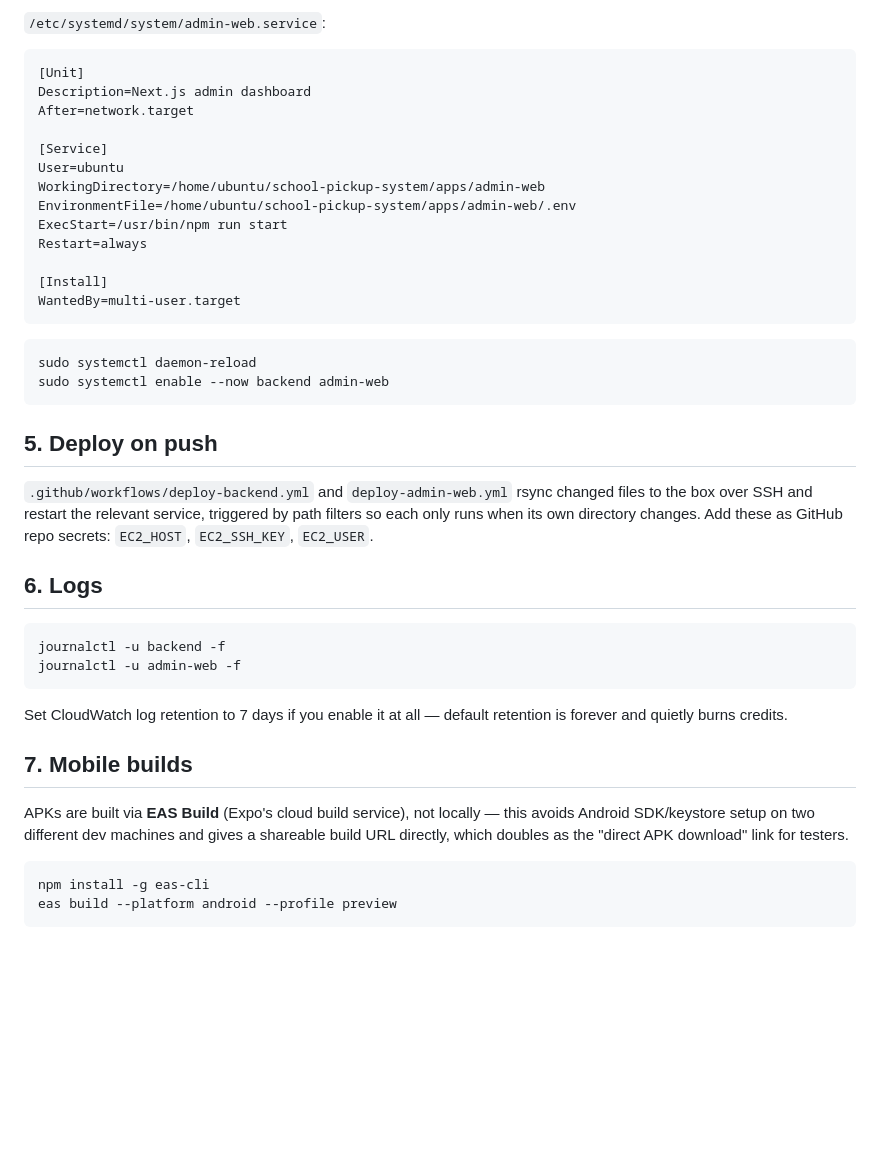
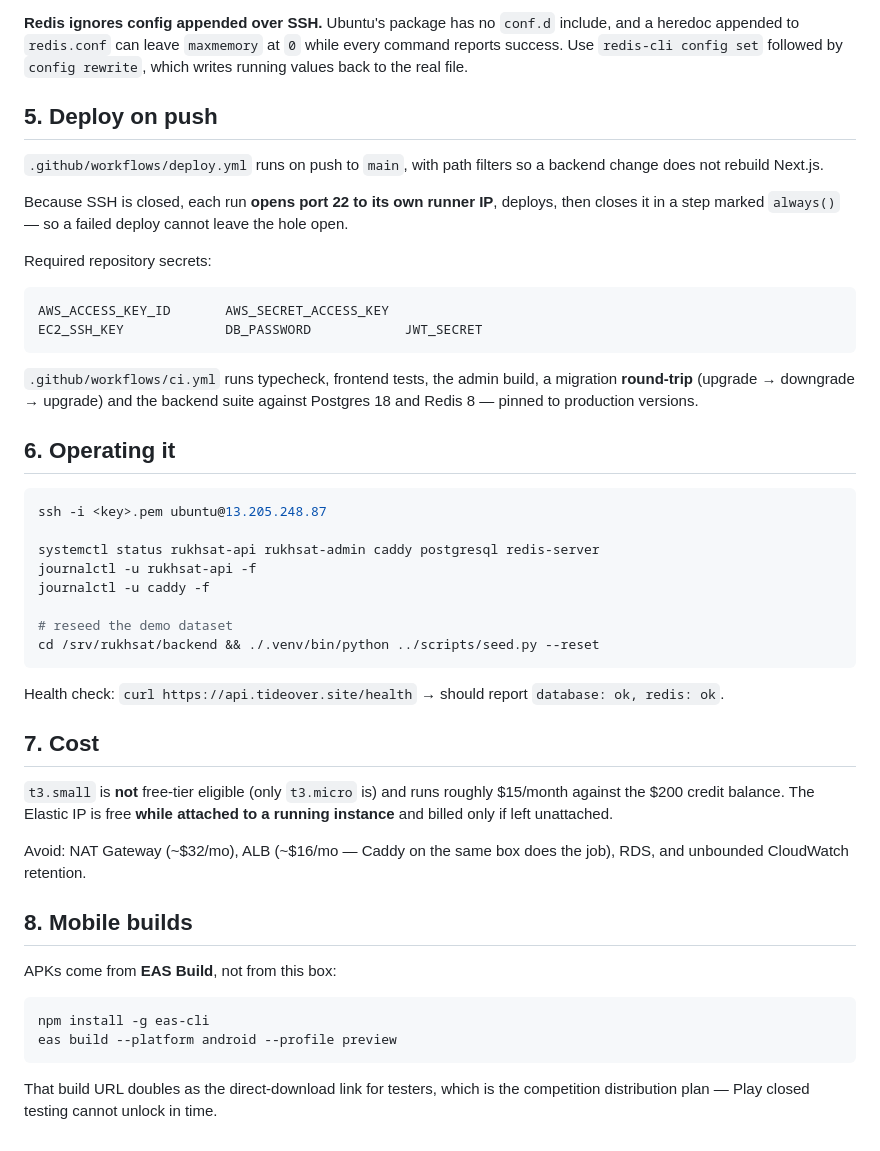
Before and after one commit to Tehman700/Pasha_ICT_Project, a Markdown page: docs/DEPLOYMENT.md, the part around one of its changes. Drawn GitHub-style; blank space fills up the shorter version.

````diff
--- a/docs/DEPLOYMENT.md
+++ b/docs/DEPLOYMENT.md
@@ -72,43 +89,61 @@ WantedBy=multi-user.target
-`/etc/systemd/system/admin-web.service`:
-```ini
-[Unit]
-Description=Next.js admin dashboard
-After=network.target
-
-[Service]
-User=ubuntu
-WorkingDirectory=/home/ubuntu/school-pickup-system/apps/admin-web
-EnvironmentFile=/home/ubuntu/school-pickup-system/apps/admin-web/.env
-ExecStart=/usr/bin/npm run start
-Restart=always
-
-[Install]
-WantedBy=multi-user.target
-```
-
-```bash
-sudo systemctl daemon-reload
-sudo systemctl enable --now backend admin-web
-```
+**Redis ignores config appended over SSH.** Ubuntu's package has no `conf.d`
+include, and a heredoc appended to `redis.conf` can leave `maxmemory` at `0`
+while every command reports success. Use `redis-cli config set` followed by
+`config rewrite`, which writes running values back to the real file.
 
 ## 5. Deploy on push
 
-`.github/workflows/deploy-backend.yml` and `deploy-admin-web.yml` rsync changed files to the box over SSH and restart the relevant service, triggered by path filters so each only runs when its own directory changes. Add these as GitHub repo secrets: `EC2_HOST`, `EC2_SSH_KEY`, `EC2_USER`.
+`.github/workflows/deploy.yml` runs on push to `main`, with path filters so a
+backend change does not rebuild Next.js.
 
-## 6. Logs
+Because SSH is closed, each run **opens port 22 to its own runner IP**, deploys,
+then closes it in a step marked `always()` — so a failed deploy cannot leave the
+hole open.
+
+Required repository secrets:
+
+```
+AWS_ACCESS_KEY_ID       AWS_SECRET_ACCESS_KEY
+EC2_SSH_KEY             DB_PASSWORD            JWT_SECRET
+```
+
+`.github/workflows/ci.yml` runs typecheck, frontend tests, the admin build, a
+migration **round-trip** (upgrade → downgrade → upgrade) and the backend suite
+against Postgres 18 and Redis 8 — pinned to production versions.
+
+## 6. Operating it
 
 ```bash
-journalctl -u backend -f
-journalctl -u admin-web -f
+ssh -i <key>.pem ubuntu@13.205.248.87
+
+systemctl status rukhsat-api rukhsat-admin caddy postgresql redis-server
+journalctl -u rukhsat-api -f
+journalctl -u caddy -f
+
+# reseed the demo dataset
+cd /srv/rukhsat/backend && ./.venv/bin/python ../scripts/seed.py --reset
 ```
 
-Set CloudWatch log retention to 7 days if you enable it at all — default retention is forever and quietly burns credits.
+Health check: `curl https://api.tideover.site/health` → should report
+`database: ok, redis: ok`.
 
-## 7. Mobile builds
+## 7. Cost
 
-APKs are built via **EAS Build** (Expo's cloud build service), not locally — this avoids Android SDK/keystore setup on two different dev machines and gives a shareable build URL directly, which doubles as the "direct APK download" link for testers.
+`t3.small` is **not** free-tier eligible (only `t3.micro` is) and runs roughly
+$15/month against the $200 credit balance. The Elastic IP is free **while
+attached to a running instance** and billed only if left unattached.
+
+Avoid: NAT Gateway (~$32/mo), ALB (~$16/mo — Caddy on the same box does the
+job), RDS, and unbounded CloudWatch retention.
+
+## 8. Mobile builds
+
+APKs come from **EAS Build**, not from this box:
 
 ```bash
 npm install -g eas-cli
 eas build --platform android --profile preview
 ```
+
+That build URL doubles as the direct-download link for testers, which is the
+competition distribution plan — Play closed testing cannot unlock in time.
````
Also changed, not shown: other parts of docs/DEPLOYMENT.md (+77 -60 lines).
